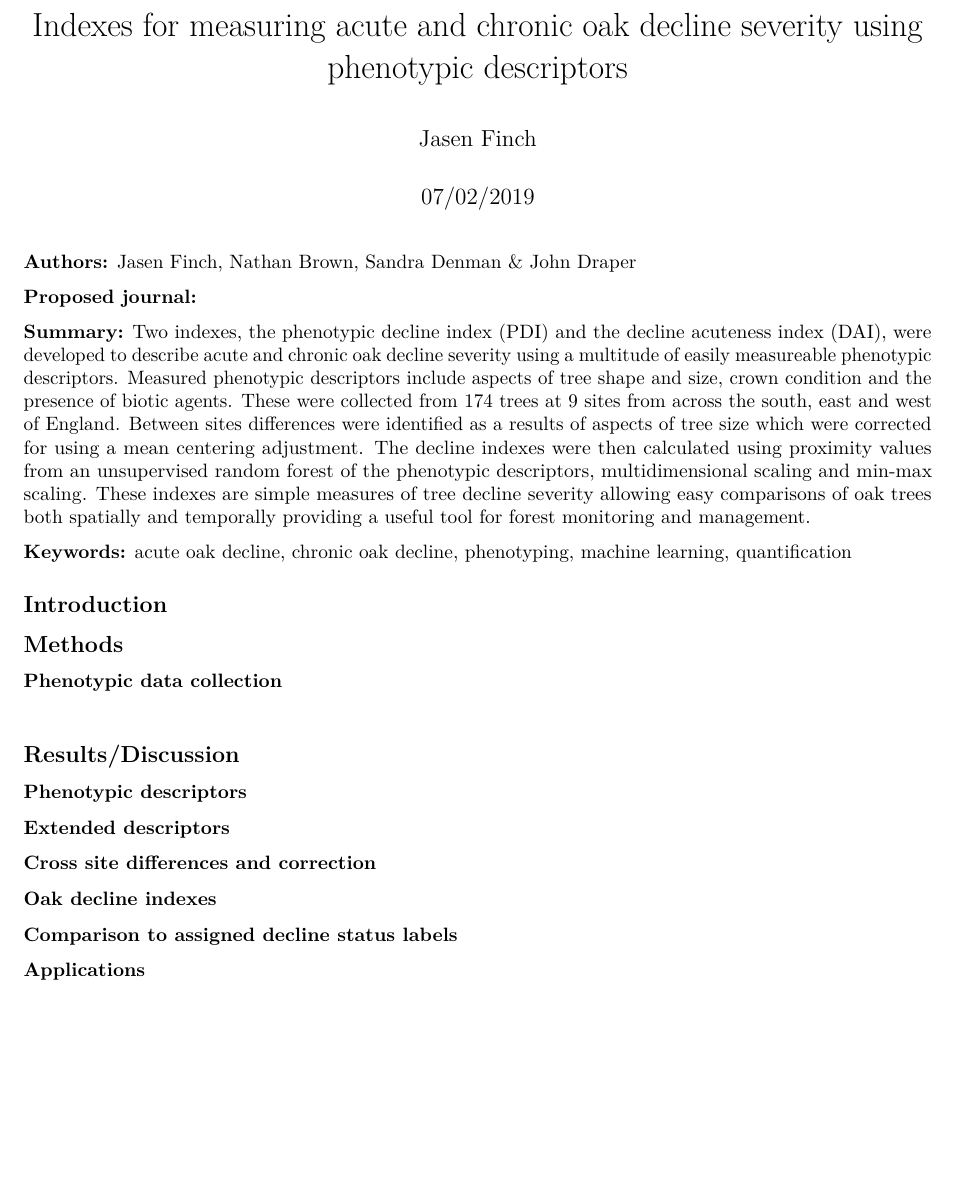
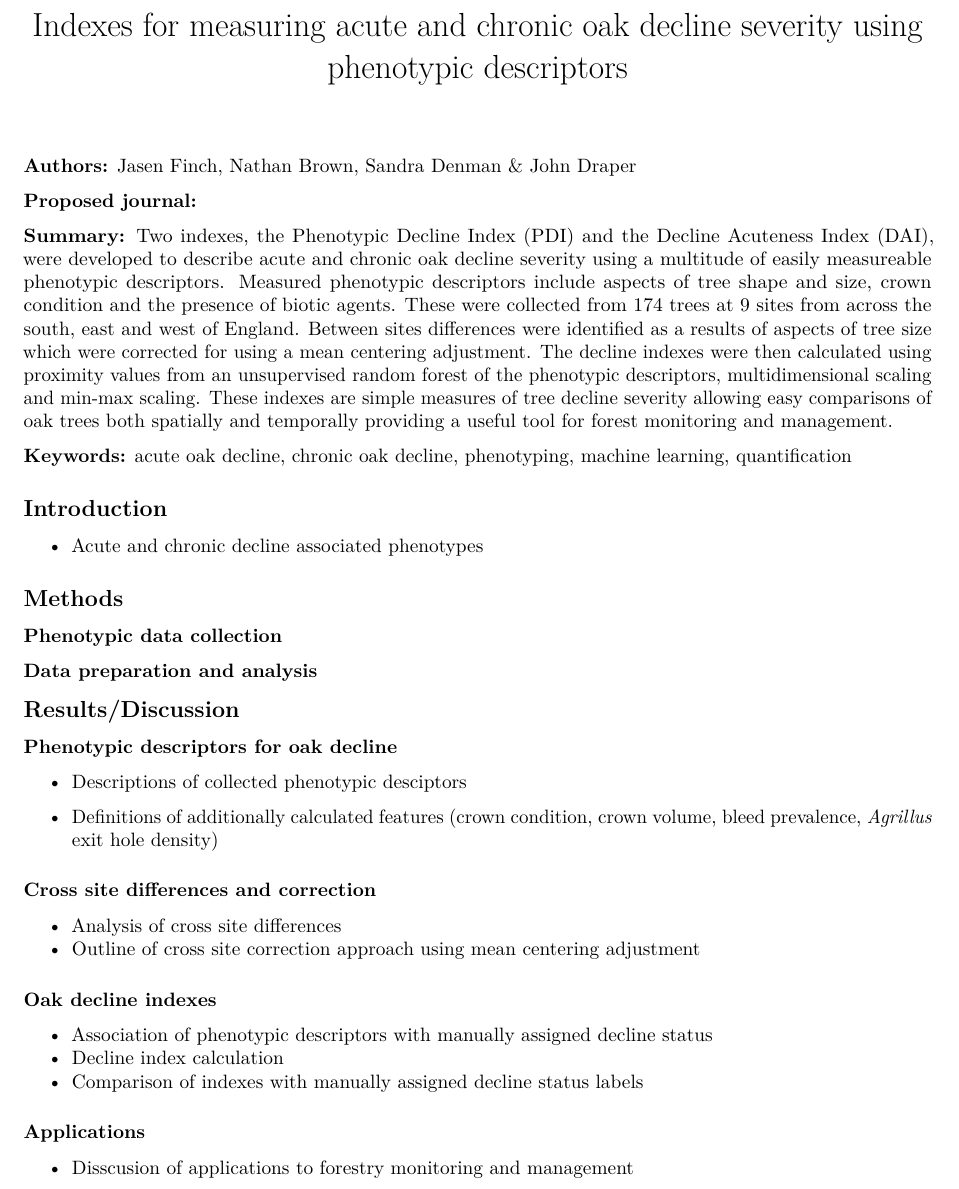
Before and after one commit to jasenfinch/Index_measures_for_oak_decline_severity_using_phenotypic_descriptors, an R Markdown document (outline/outline.Rmd): part of the page before the commit and part of page 1 of 2 after it, cut so that both start at the same text, the shorter picture padded with empty space. Rendered offline with R 4.5, knitr and Pandoc, then LaTeX, with nearby package versions.

Commit message:
added points to sections

```diff
--- a/outline/outline.Rmd
+++ b/outline/outline.Rmd
@@ -1,7 +1,5 @@
 ---
 title: "Indexes for measuring acute and chronic oak decline severity using phenotypic descriptors"
-author: "Jasen Finch"
-date: "07/02/2019"
 output: pdf_document
 ---
 
@@ -14,7 +12,7 @@ knitr::opts_chunk$set(echo = TRUE)
 **Proposed journal:**
 
 **Summary:**
-Two indexes, the phenotypic decline index (PDI) and the decline acuteness index (DAI), were developed to describe acute and chronic oak decline severity using a multitude of easily measureable phenotypic descriptors.
+Two indexes, the Phenotypic Decline Index (PDI) and the Decline Acuteness Index (DAI), were developed to describe acute and chronic oak decline severity using a multitude of easily measureable phenotypic descriptors.
 Measured phenotypic descriptors include aspects of tree shape and size, crown condition and the presence of biotic agents.
 These were collected from 174 trees at 9 sites from across the south, east and west of England.
 Between sites differences were identified as a results of aspects of tree size which were corrected for using a mean centering adjustment.
@@ -27,25 +25,36 @@ These indexes are simple measures of tree decline severity allowing easy compari
 
 ## Introduction
 
+- Acute and chronic decline associated phenotypes
+
 ## Methods
 
 ### Phenotypic data collection
 
-###
+### Data preparation and analysis
 
 ## Results/Discussion
 
-### Phenotypic descriptors
+### Phenotypic descriptors for oak decline
 
-### Extended descriptors
+- Descriptions of collected phenotypic desciptors
+
+- Definitions of additionally calculated features (crown condition, crown volume, bleed prevalence, *Agrillus* exit hole density)
 
 ### Cross site differences and correction
 
+- Analysis of cross site differences
+- Outline of cross site correction approach using mean centering adjustment
+
 ### Oak decline indexes
 
-### Comparison to assigned decline status labels
+- Association of phenotypic descriptors with manually assigned decline status
+- Decline index calculation
+- Comparison of indexes with manually assigned decline status labels
 
 ### Applications
+
+- Disscusion of applications to forestry monitoring and management
 
 ## Conclusions
 
```
